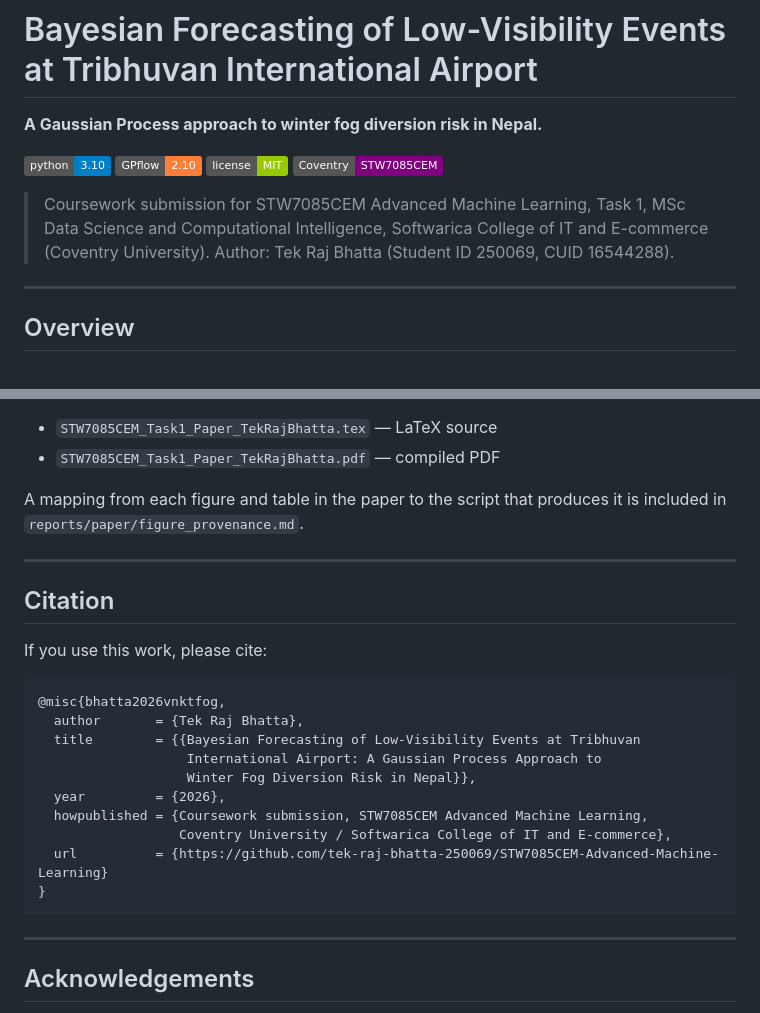
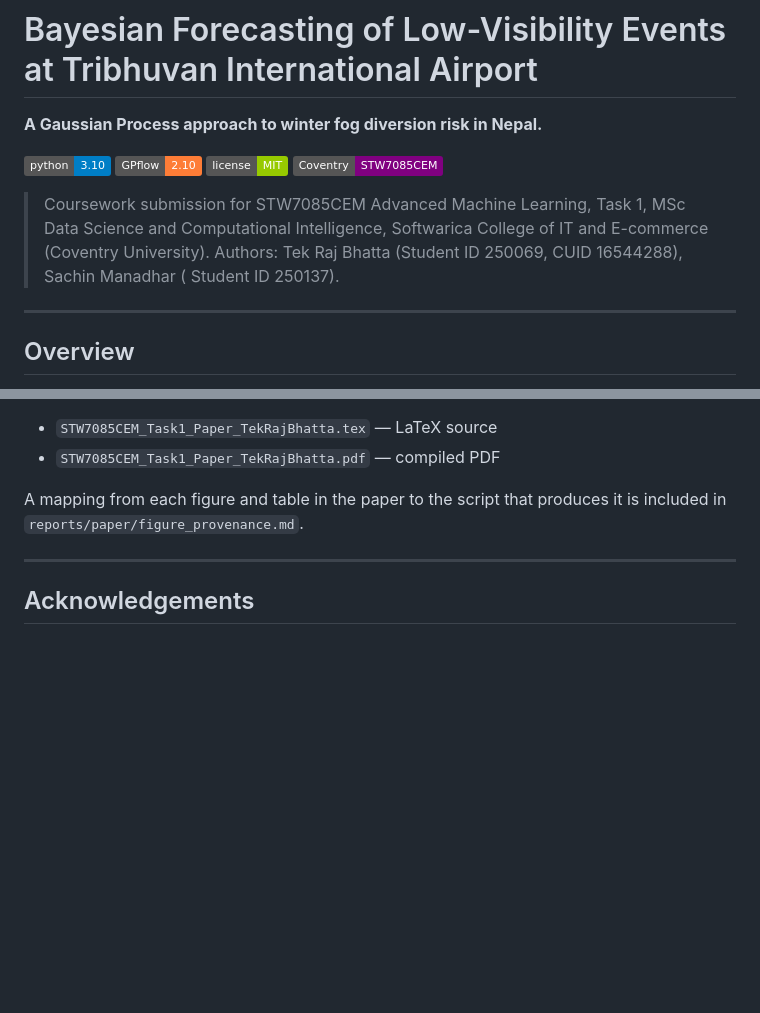
Before and after one commit to tek-raj-bhatt-250069/STW7085CEM-Advanced-Machine-Learning, a Markdown page: README.md, 2 parts joined by grey strips. GitHub-like rendering; badges without logos; blank space fills up the shorter version.

````diff
--- a/README.md
+++ b/README.md
@@ -7,7 +7,7 @@
 ![License](https://img.shields.io/badge/license-MIT-green.svg)
 ![Module](https://img.shields.io/badge/Coventry-STW7085CEM-purple.svg)
 
-> Coursework submission for STW7085CEM Advanced Machine Learning, Task 1, MSc Data Science and Computational Intelligence, Softwarica College of IT and E-commerce (Coventry University). Author: Tek Raj Bhatta (Student ID 250069, CUID 16544288).
+> Coursework submission for STW7085CEM Advanced Machine Learning, Task 1, MSc Data Science and Computational Intelligence, Softwarica College of IT and E-commerce (Coventry University). Authors: Tek Raj Bhatta (Student ID 250069, CUID 16544288), Sachin Manadhar ( Student ID 250137).
 
 ---
 
@@ -229,25 +229,6 @@ A mapping from each figure and table in the paper to the script that produces it
 
 ---
 
-## Citation
-
-If you use this work, please cite:
-
-```bibtex
-@misc{bhatta2026vnktfog,
-  author       = {Tek Raj Bhatta},
-  title        = {{Bayesian Forecasting of Low-Visibility Events at Tribhuvan
-                   International Airport: A Gaussian Process Approach to
-                   Winter Fog Diversion Risk in Nepal}},
-  year         = {2026},
-  howpublished = {Coursework submission, STW7085CEM Advanced Machine Learning,
-                  Coventry University / Softwarica College of IT and E-commerce},
-  url          = {https://github.com/tek-raj-bhatta-250069/STW7085CEM-Advanced-Machine-Learning}
-}
-```
-
----
-
 ## Acknowledgements
 
 METAR data are provided by the [Iowa Environmental Mesonet](https://mesonet.agron.iastate.edu/) at Iowa State University, with original source NOAA NCEI ISD. Operational visibility minima follow ICAO Doc 8168 PANS-OPS (6th ed., 2020). The GP implementation builds on [GPflow](https://www.gpflow.org/); the Random Forest baseline uses [scikit-learn](https://scikit-learn.org/).
````
